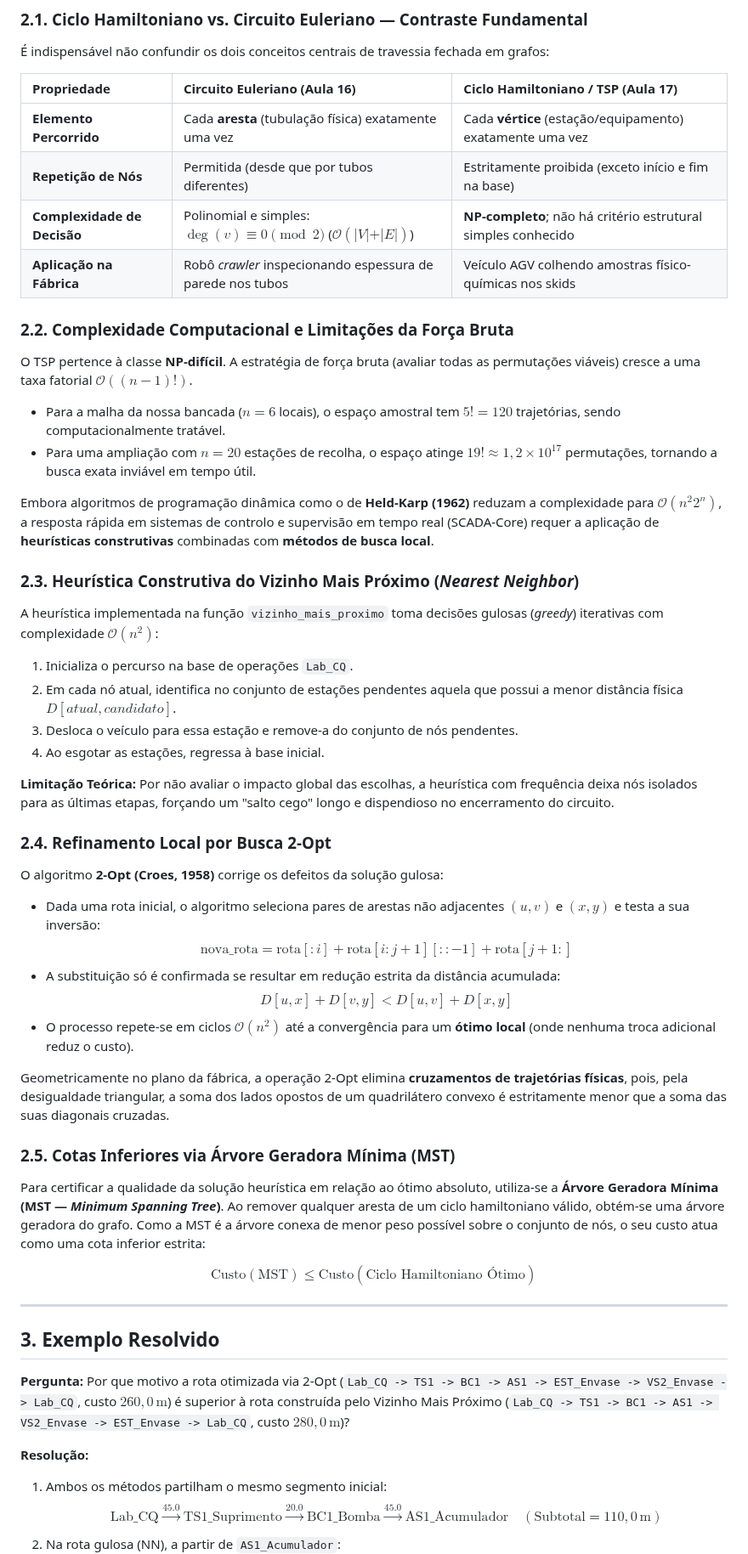
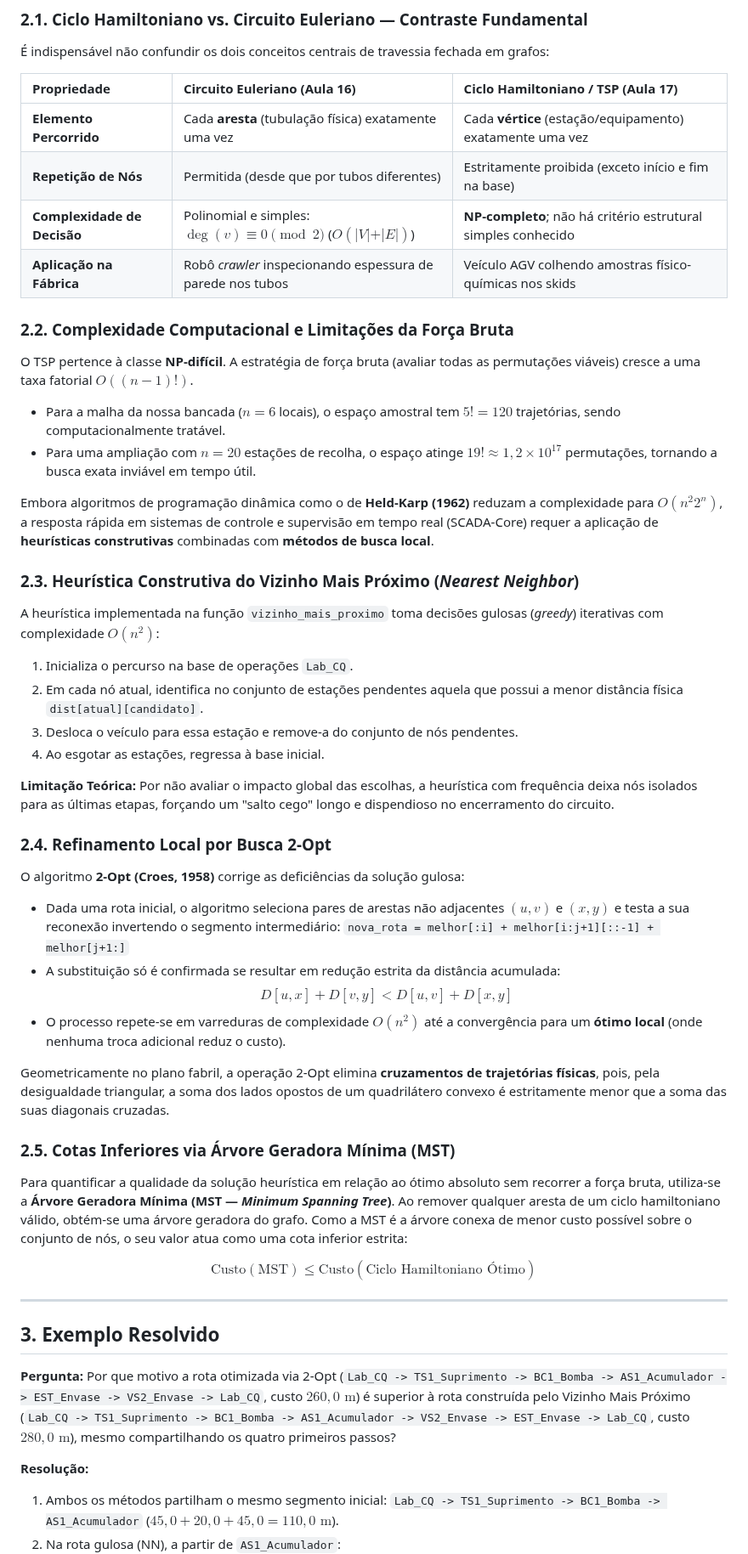
Before and after one commit to GuiCastro7/Grupo-3---ECAA08, a Markdown page: etapa-02-grafos/17 - Problemas Hamiltonianos e Roteamento de AGV.md, the part around one of its changes. Shown at 85% size. Drawn GitHub-style.

Commit message:
update - etapa 17

```diff
--- a/etapa-02-grafos/17 - Problemas Hamiltonianos e Roteamento de AGV.md
+++ b/etapa-02-grafos/17 - Problemas Hamiltonianos e Roteamento de AGV.md
@@ -22,22 +22,22 @@ Onde $\Pi_n$ é o espaço de todas as $(n-1)!$ permutações possíveis dos post
 | :--- | :--- | :--- |
 | **Elemento Percorrido** | Cada **aresta** (tubulação física) exatamente uma vez | Cada **vértice** (estação/equipamento) exatamente uma vez |
 | **Repetição de Nós** | Permitida (desde que por tubos diferentes) | Estritamente proibida (exceto início e fim na base) |
-| **Complexidade de Decisão** | Polinomial e simples: $\deg(v) \equiv 0 \pmod 2$ ($\mathcal{O}(\vert{}V\vert{} + \vert{}E\vert{})$) | **NP-completo**; não há critério estrutural simples conhecido |
+| **Complexidade de Decisão** | Polinomial e simples: $\deg(v) \equiv 0 \pmod 2$ ($O(\vert{}V\vert{} + \vert{}E\vert{})$) | **NP-completo**; não há critério estrutural simples conhecido |
 | **Aplicação na Fábrica** | Robô *crawler* inspecionando espessura de parede nos tubos | Veículo AGV colhendo amostras físico-químicas nos skids |
 
 ### 2.2. Complexidade Computacional e Limitações da Força Bruta
 
-O TSP pertence à classe **NP-difícil**. A estratégia de força bruta (avaliar todas as permutações viáveis) cresce a uma taxa fatorial $\mathcal{O}((n-1)!)$.
+O TSP pertence à classe **NP-difícil**. A estratégia de força bruta (avaliar todas as permutações viáveis) cresce a uma taxa fatorial $O((n-1)!)$.
 * Para a malha da nossa bancada ($n = 6$ locais), o espaço amostral tem $5! = 120$ trajetórias, sendo computacionalmente tratável.
 * Para uma ampliação com $n = 20$ estações de recolha, o espaço atinge $19! \approx 1{,}2 \times 10^{17}$ permutações, tornando a busca exata inviável em tempo útil.
 
-Embora algoritmos de programação dinâmica como o de **Held-Karp (1962)** reduzam a complexidade para $\mathcal{O}(n^2 2^n)$, a resposta rápida em sistemas de controlo e supervisão em tempo real (SCADA-Core) requer a aplicação de **heurísticas construtivas** combinadas com **métodos de busca local**.
+Embora algoritmos de programação dinâmica como o de **Held-Karp (1962)** reduzam a complexidade para $O(n^2 2^n)$, a resposta rápida em sistemas de controle e supervisão em tempo real (SCADA-Core) requer a aplicação de **heurísticas construtivas** combinadas com **métodos de busca local**.
 
 ### 2.3. Heurística Construtiva do Vizinho Mais Próximo (*Nearest Neighbor*)
 
-A heurística implementada na função `vizinho_mais_proximo` toma decisões gulosas (*greedy*) iterativas com complexidade $\mathcal{O}(n^2)$:
+A heurística implementada na função `vizinho_mais_proximo` toma decisões gulosas (*greedy*) iterativas com complexidade $O(n^2)$:
 1. Inicializa o percurso na base de operações `Lab_CQ`.
-2. Em cada nó atual, identifica no conjunto de estações pendentes aquela que possui a menor distância física $D[atual, candidato]$.
+2. Em cada nó atual, identifica no conjunto de estações pendentes aquela que possui a menor distância física `dist[atual][candidato]`.
 3. Desloca o veículo para essa estação e remove-a do conjunto de nós pendentes.
 4. Ao esgotar as estações, regressa à base inicial.
 
@@ -45,18 +45,18 @@ A heurística implementada na função `vizinho_mais_proximo` toma decisões gul
 
 ### 2.4. Refinamento Local por Busca 2-Opt
 
-O algoritmo **2-Opt (Croes, 1958)** corrige os defeitos da solução gulosa:
-* Dada uma rota inicial, o algoritmo seleciona pares de arestas não adjacentes $(u, v)$ e $(x, y)$ e testa a sua inversão:
-  $$\text{nova\_rota} = \text{rota}[:i] + \text{rota}[i:j+1][::-1] + \text{rota}[j+1:]$$
+O algoritmo **2-Opt (Croes, 1958)** corrige as deficiências da solução gulosa:
+* Dada uma rota inicial, o algoritmo seleciona pares de arestas não adjacentes $(u, v)$ e $(x, y)$ e testa a sua reconexão invertendo o segmento intermediário:
+  `nova_rota = melhor[:i] + melhor[i:j+1][::-1] + melhor[j+1:]`
 * A substituição só é confirmada se resultar em redução estrita da distância acumulada:
   $$D[u, x] + D[v, y] < D[u, v] + D[x, y]$$
-* O processo repete-se em ciclos $\mathcal{O}(n^2)$ até a convergência para um **ótimo local** (onde nenhuma troca adicional reduz o custo).
+* O processo repete-se em varreduras de complexidade $O(n^2)$ até a convergência para um **ótimo local** (onde nenhuma troca adicional reduz o custo).
 
-Geometricamente no plano da fábrica, a operação 2-Opt elimina **cruzamentos de trajetórias físicas**, pois, pela desigualdade triangular, a soma dos lados opostos de um quadrilátero convexo é estritamente menor que a soma das suas diagonais cruzadas.
+Geometricamente no plano fabril, a operação 2-Opt elimina **cruzamentos de trajetórias físicas**, pois, pela desigualdade triangular, a soma dos lados opostos de um quadrilátero convexo é estritamente menor que a soma das suas diagonais cruzadas.
 
 ### 2.5. Cotas Inferiores via Árvore Geradora Mínima (MST)
 
-Para certificar a qualidade da solução heurística em relação ao ótimo absoluto, utiliza-se a **Árvore Geradora Mínima (MST — *Minimum Spanning Tree*)**. Ao remover qualquer aresta de um ciclo hamiltoniano válido, obtém-se uma árvore geradora do grafo. Como a MST é a árvore conexa de menor peso possível sobre o conjunto de nós, o seu custo atua como uma cota inferior estrita:
+Para quantificar a qualidade da solução heurística em relação ao ótimo absoluto sem recorrer a força bruta, utiliza-se a **Árvore Geradora Mínima (MST — *Minimum Spanning Tree*)**. Ao remover qualquer aresta de um ciclo hamiltoniano válido, obtém-se uma árvore geradora do grafo. Como a MST é a árvore conexa de menor custo possível sobre o conjunto de nós, o seu valor atua como uma cota inferior estrita:
 
 $$\text{Custo}(\text{MST}) \le \text{Custo}(\text{Ciclo Hamiltoniano Ótimo})$$
 
@@ -64,9 +64,9 @@ $$\text{Custo}(\text{MST}) \le \text{Custo}(\text{Ciclo Hamiltoniano Ótimo})$$
 
 ## 3. Exemplo Resolvido
 
-**Pergunta:** Por que motivo a rota otimizada via 2-Opt (`Lab_CQ -> TS1 -> BC1 -> AS1 -> EST_Envase -> VS2_Envase -> Lab_CQ`, custo $260{,}0\,\text{m}$) é superior à rota construída pelo Vizinho Mais Próximo (`Lab_CQ -> TS1 -> BC1 -> AS1 -> VS2_Envase -> EST_Envase -> Lab_CQ`, custo $280{,}0\,\text{m}$)?
+**Pergunta:** Por que motivo a rota otimizada via 2-Opt (`Lab_CQ -> TS1_Suprimento -> BC1_Bomba -> AS1_Acumulador -> EST_Envase -> VS2_Envase -> Lab_CQ`, custo $260{,}0\text{ m}$) é superior à rota construída pelo Vizinho Mais Próximo (`Lab_CQ -> TS1_Suprimento -> BC1_Bomba -> AS1_Acumulador -> VS2_Envase -> EST_Envase -> Lab_CQ`, custo $280{,}0\text{ m}$), mesmo compartilhando os quatro primeiros passos?
 
 **Resolução:**
 1. Ambos os métodos partilham o mesmo segmento inicial:
-   $$\text{Lab\_CQ} \xrightarrow{45.0} \text{TS1\_Suprimento} \xrightarrow{20.0} \text{BC1\_Bomba} \xrightarrow{45.0} \text{AS1\_Acumulador} \quad (\text{Subtotal} = 110{,}0\,\text{m})$$
+   `Lab_CQ -> TS1_Suprimento -> BC1_Bomba -> AS1_Acumulador` ($45{,}0 + 20{,}0 + 45{,}0 = 110{,}0\text{ m}$).
 2. Na rota gulosa (NN), a partir de `AS1_Acumulador`:
```
Also changed, not shown: other parts of etapa-02-grafos/17 - Problemas Hamiltonianos e Roteamento de AGV.md (+12 -12 lines).
